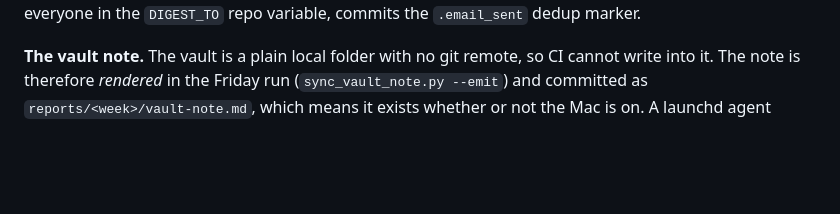
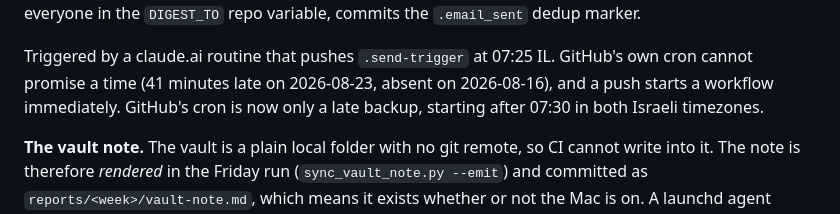
Before and after one commit to booya1986/ld-digest, a Markdown page: README.md, the part around one of its changes. GitHub-like rendering; blank space fills up the shorter version.

Commit message:
Document the 07:30 send and why the routine fires it
Co-Authored-By: Claude Opus 5 (1M context) <noreply@anthropic.com>

```diff
--- a/README.md
+++ b/README.md
@@ -29,5 +29,10 @@ design, and learning technology. Built Friday, emailed Sunday morning.
 Finds the latest week, sends via Gmail SMTP to everyone in the `DIGEST_TO` repo
 variable, commits the `.email_sent` dedup marker.
+
+Triggered by a claude.ai routine that pushes `.send-trigger` at 07:25 IL.
+GitHub's own cron cannot promise a time (41 minutes late on 2026-08-23, absent
+on 2026-08-16), and a push starts a workflow immediately. GitHub's cron is now
+only a late backup, starting after 07:30 in both Israeli timezones.
 
 **The vault note.** The vault is a plain local folder with no git remote, so CI
 cannot write into it. The note is therefore *rendered* in the Friday run
```
Also changed, not shown: other parts of README.md (+1 -1 lines).
